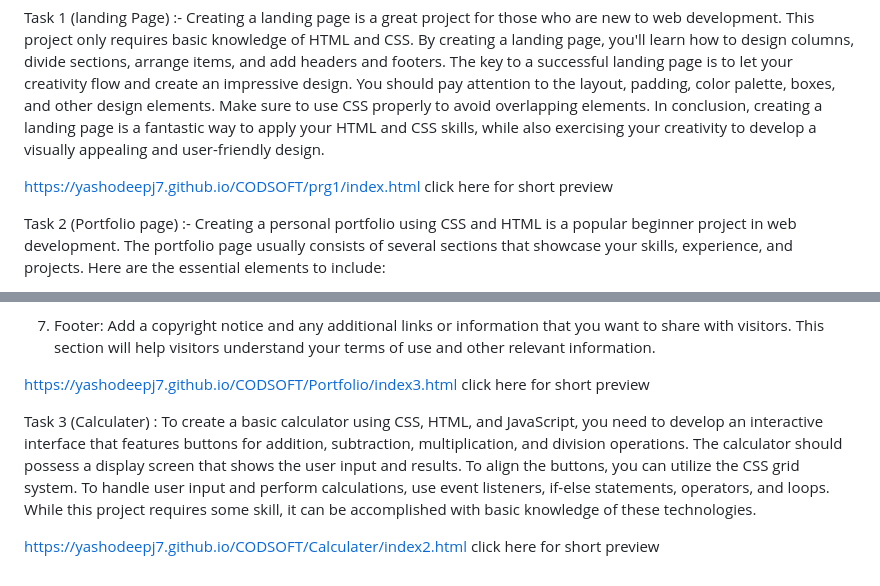
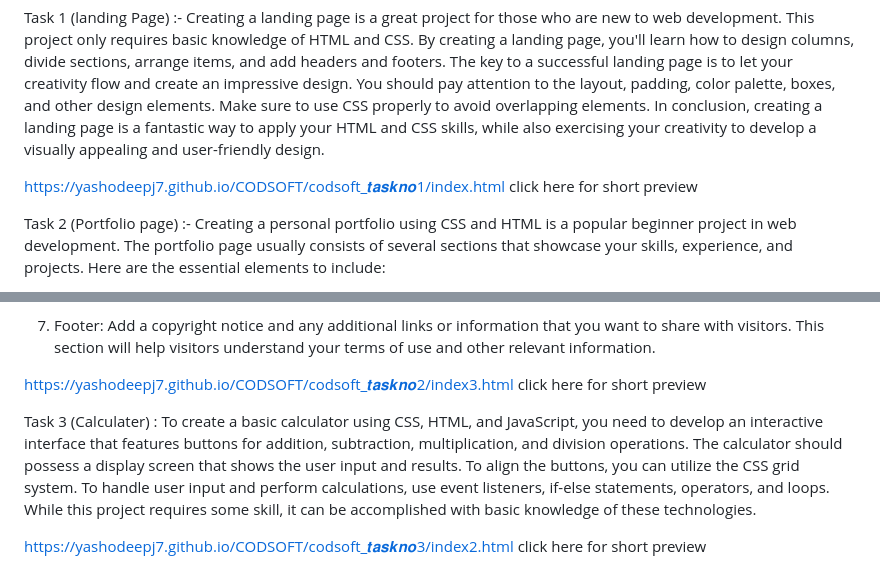
Before and after one commit to Yashodeepj7/CODSOFT, a Markdown page: README.md, 2 parts joined by grey strips. Rendered like a GitHub page.

```diff
--- a/README.md
+++ b/README.md
@@ -3,7 +3,7 @@ I have completed the tasks assigned during my internship as a Web Developer at C
 
 Task 1 (landing Page) :- Creating a landing page is a great project for those who are new to web development. This project only requires basic knowledge of HTML and CSS. By creating a landing page, you'll learn how to design columns, divide sections, arrange items, and add headers and footers. The key to a successful landing page is to let your creativity flow and create an impressive design. You should pay attention to the layout, padding, color palette, boxes, and other design elements. Make sure to use CSS properly to avoid overlapping elements. In conclusion, creating a landing page is a fantastic way to apply your HTML and CSS skills, while also exercising your creativity to develop a visually appealing and user-friendly design.
 
- https://yashodeepj7.github.io/CODSOFT/prg1/index.html click here for short preview
+ https://yashodeepj7.github.io/CODSOFT/codsoft_𝒕𝒂𝒔𝒌𝒏𝒐1/index.html click here for short preview
 
 Task 2 (Portfolio page) :- Creating a personal portfolio using CSS and HTML is a popular beginner project in web development. The portfolio page usually consists of several sections that showcase your skills, experience, and projects. Here are the essential elements to include:
 
@@ -21,8 +21,8 @@ Task 2 (Portfolio page) :- Creating a personal portfolio using CSS and HTML is a
 
 7. Footer: Add a copyright notice and any additional links or information that you want to share with visitors. This section will help visitors understand your terms of use and other relevant information.
 
-https://yashodeepj7.github.io/CODSOFT/Portfolio/index3.html click here for short preview
+https://yashodeepj7.github.io/CODSOFT/codsoft_𝒕𝒂𝒔𝒌𝒏𝒐2/index3.html click here for short preview
 
 Task 3 (Calculater) : To create a basic calculator using CSS, HTML, and JavaScript, you need to develop an interactive interface that features buttons for addition, subtraction, multiplication, and division operations. The calculator should possess a display screen that shows the user input and results. To align the buttons, you can utilize the CSS grid system. To handle user input and perform calculations, use event listeners, if-else statements, operators, and loops. While this project requires some skill, it can be accomplished with basic knowledge of these technologies.
 
-https://yashodeepj7.github.io/CODSOFT/Calculater/index2.html  click here for short preview
+https://yashodeepj7.github.io/CODSOFT/codsoft_𝒕𝒂𝒔𝒌𝒏𝒐3/index2.html  click here for short preview
```
